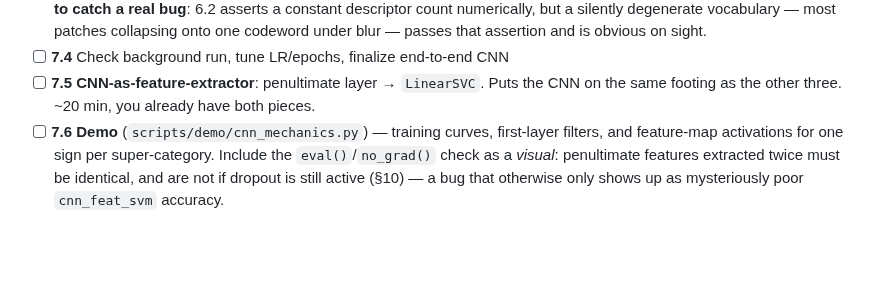
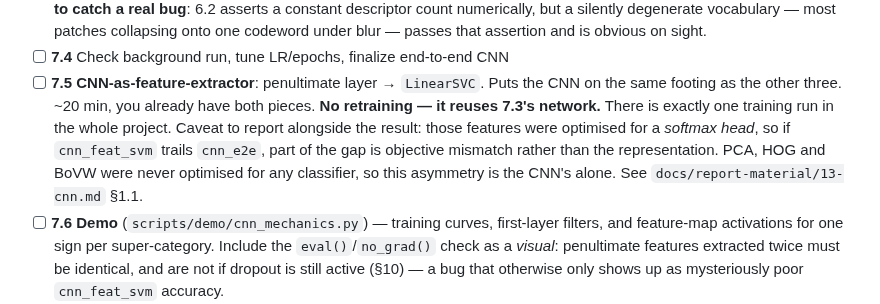
Before and after one commit to mikelandjelos/trafic-sign-classification, a Markdown page: docs/PROJECT_TASKS.md, the part around the change. GitHub-like rendering; blank space fills up the shorter version.

```diff
--- a/docs/PROJECT_TASKS.md
+++ b/docs/PROJECT_TASKS.md
@@ -477,6 +477,12 @@ buckets (task 9.4). Images themselves are used with the framing GTSRB provides.
       assertion and is obvious on sight.
 - [ ] **7.4** Check background run, tune LR/epochs, finalize end-to-end CNN
 - [ ] **7.5** **CNN-as-feature-extractor**: penultimate layer → `LinearSVC`. Puts the CNN on the same footing as the other three. ~20 min, you already have both pieces.
+      **No retraining — it reuses 7.3's network.** There is exactly one training run in the
+      whole project. Caveat to report alongside the result: those features were optimised for
+      a *softmax head*, so if `cnn_feat_svm` trails `cnn_e2e`, part of the gap is objective
+      mismatch rather than the representation. PCA, HOG and BoVW were never optimised for any
+      classifier, so this asymmetry is the CNN's alone.
+      See `docs/report-material/13-cnn.md` §1.1.
 - [ ] **7.6** **Demo** (`scripts/demo/cnn_mechanics.py`) — training curves, first-layer
       filters, and feature-map activations for one sign per super-category. Include the
       `eval()`/`no_grad()` check as a *visual*: penultimate features extracted twice must be
```
Also changed, not shown: docs/report-material/13-cnn.md (+25 -0 lines).
